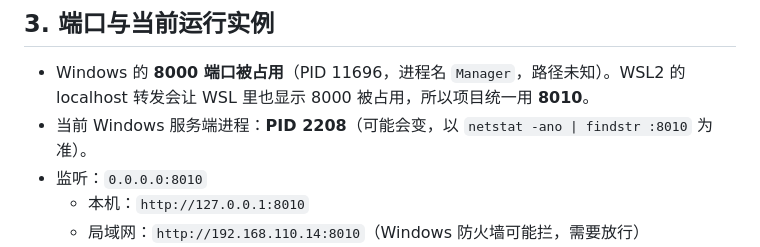
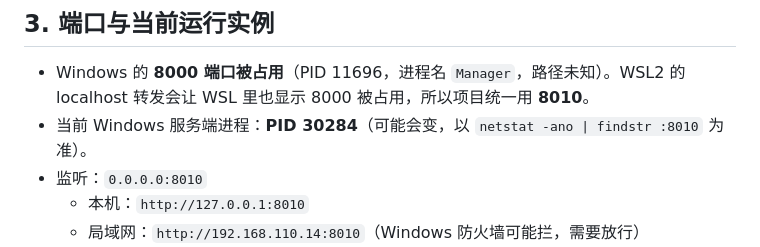
Before and after one commit to qwaszxopklnmso/test_CSP_filemanager, a Markdown page: NOTES.md, the part around the change. Rendered like a GitHub page.

Commit message:
docs: update local server PID in NOTES

```diff
--- a/NOTES.md
+++ b/NOTES.md
@@ -27,7 +27,7 @@
 ## 3. 端口与当前运行实例
 
 - Windows 的 **8000 端口被占用**（PID 11696，进程名 `Manager`，路径未知）。WSL2 的 localhost 转发会让 WSL 里也显示 8000 被占用，所以项目统一用 **8010**。
-- 当前 Windows 服务端进程：**PID 2208**（可能会变，以 `netstat -ano | findstr :8010` 为准）。
+- 当前 Windows 服务端进程：**PID 30284**（可能会变，以 `netstat -ano | findstr :8010` 为准）。
 - 监听：`0.0.0.0:8010`
   - 本机：`http://127.0.0.1:8010`
   - 局域网：`http://192.168.110.14:8010`（Windows 防火墙可能拦，需要放行）
```
